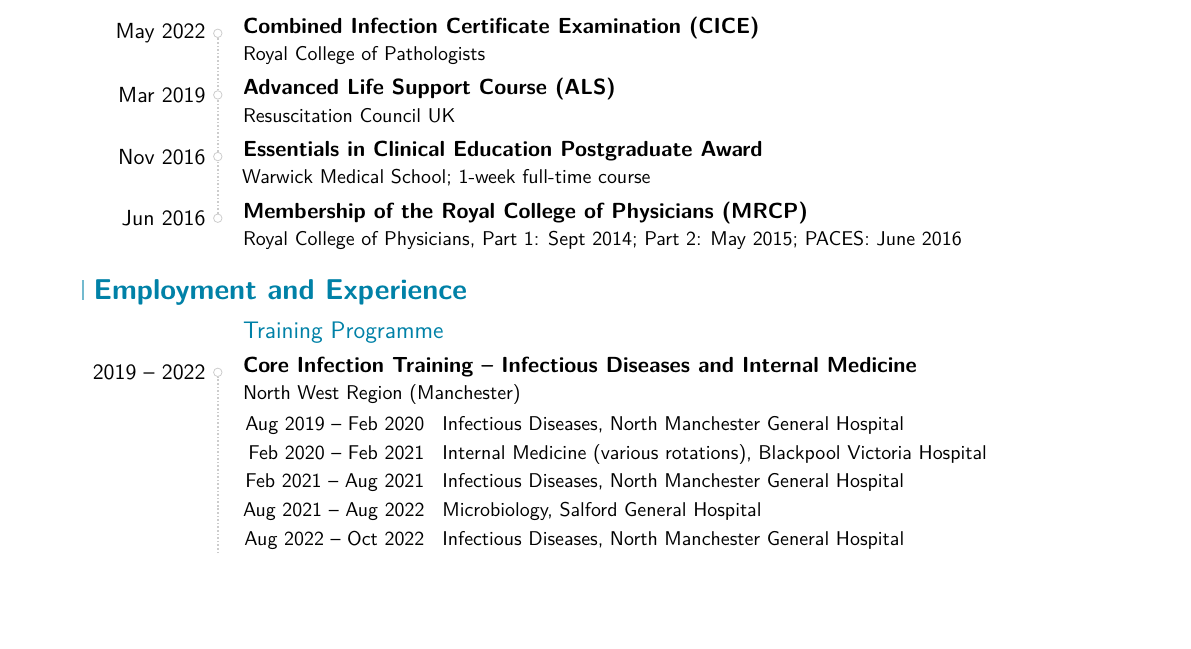
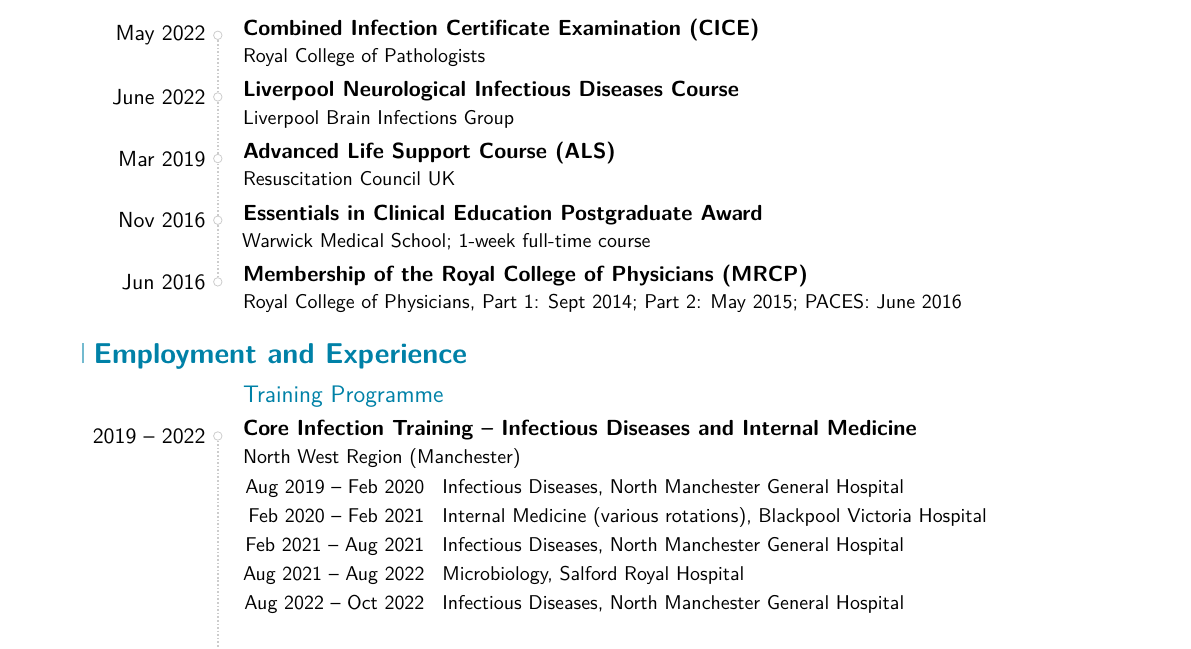
Before and after one commit to jpwil/cv, a LaTeX CV (CV.tex): part of page 1 of 4, cut so that both start at the same text, the shorter picture padded with empty space. Compiled offline with pdfLaTeX.

Commit message:
Added neuroID course

```diff
--- a/CV.tex
+++ b/CV.tex
@@ -90,6 +90,7 @@
 \section{Selected Qualifications and Certifications}
 
 \cventry{May 2022}{Combined Infection Certificate Examination (CICE)}{}{}{}{Royal College of Pathologists}
+\cventry{June 2022}{Liverpool Neurological Infectious Diseases Course}{}{}{}{Liverpool Brain Infections Group}
 \cventry{Mar 2019}{Advanced Life Support Course (ALS)}{}{}{}{Resuscitation Council UK}
 \cventry{Nov 2016}{Essentials in Clinical Education Postgraduate Award}{}{}{}{Warwick Medical School; 1-week full-time course}
 \cventry{Jun 2016}{Membership of the Royal College of Physicians (MRCP)}{}{}{}{Royal College of Physicians, Part 1: Sept 2014; Part 2: May 2015; PACES: June 2016}
@@ -102,7 +103,7 @@
     \cvitem{Aug 2019 -- Feb 2020}{Infectious Diseases, North Manchester General Hospital}
     \cvitem{Feb 2020 -- Feb 2021}{Internal Medicine (various rotations), Blackpool Victoria Hospital}
     \cvitem{Feb 2021 -- Aug 2021}{Infectious Diseases, North Manchester General Hospital}
-    \cvitem{Aug 2021 -- Aug 2022}{Microbiology, Salford General Hospital}
+    \cvitem{Aug 2021 -- Aug 2022}{Microbiology, Salford Royal Hospital}
     \cvitem{Aug 2022 -- Oct 2022}{Infectious Diseases, North Manchester General Hospital}
     % \cvitem{Oct `22 -- current}{Out of programme research (OOPR)}
   }
```
Also changed, not shown: CV.pdf.
